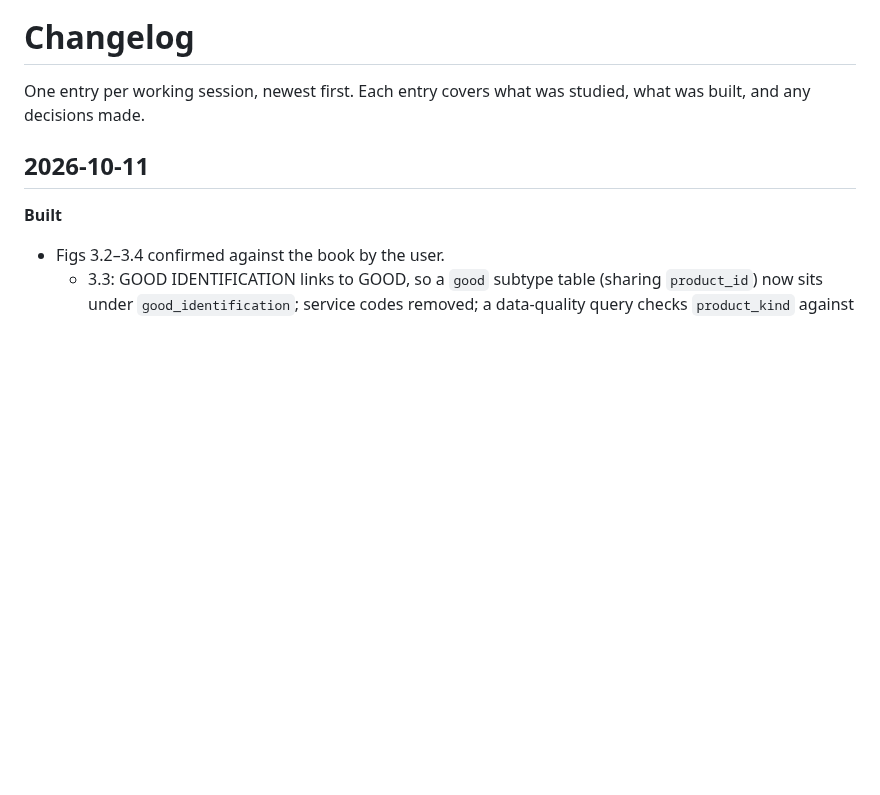
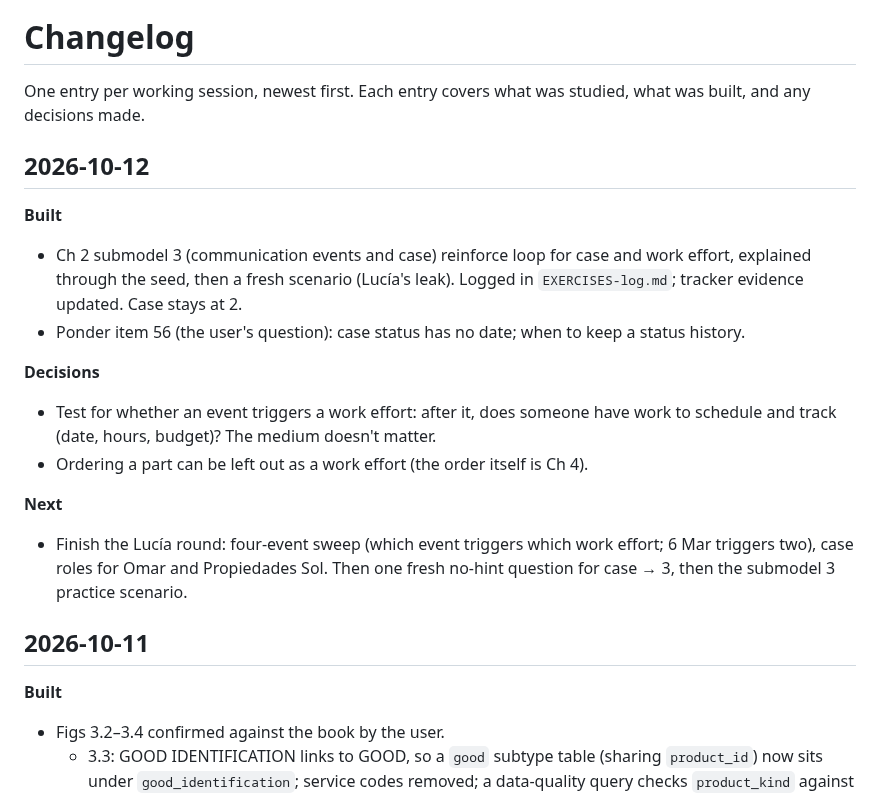
Before and after one commit to mauricioaznar/data-modelling-patterns, a Markdown page: CHANGELOG.md, the part around the change. GitHub-like rendering; blank space fills up the shorter version.

Commit message:
Vol 1 Ch 2: submodel 3 reinforce (case and work effort, Lucía's leak); ponder 56; changelog
Co-Authored-By: Claude Opus 5.5 <noreply@anthropic.com>

```diff
--- a/CHANGELOG.md
+++ b/CHANGELOG.md
@@ -2,6 +2,24 @@
 
 One entry per working session, newest first. Each entry covers what was studied, what was built,
 and any decisions made.
+
+## 2026-10-12
+
+**Built**
+- Ch 2 submodel 3 (communication events and case) reinforce loop for case and work effort,
+  explained through the seed, then a fresh scenario (Lucía's leak). Logged in
+  `EXERCISES-log.md`; tracker evidence updated. Case stays at 2.
+- Ponder item 56 (the user's question): case status has no date; when to keep a status history.
+
+**Decisions**
+- Test for whether an event triggers a work effort: after it, does someone have work to
+  schedule and track (date, hours, budget)? The medium doesn't matter.
+- Ordering a part can be left out as a work effort (the order itself is Ch 4).
+
+**Next**
+- Finish the Lucía round: four-event sweep (which event triggers which work effort; 6 Mar
+  triggers two), case roles for Omar and Propiedades Sol. Then one fresh no-hint question for
+  case → 3, then the submodel 3 practice scenario.
 
 ## 2026-10-11
 
```
Also changed, not shown: 2 other files.
